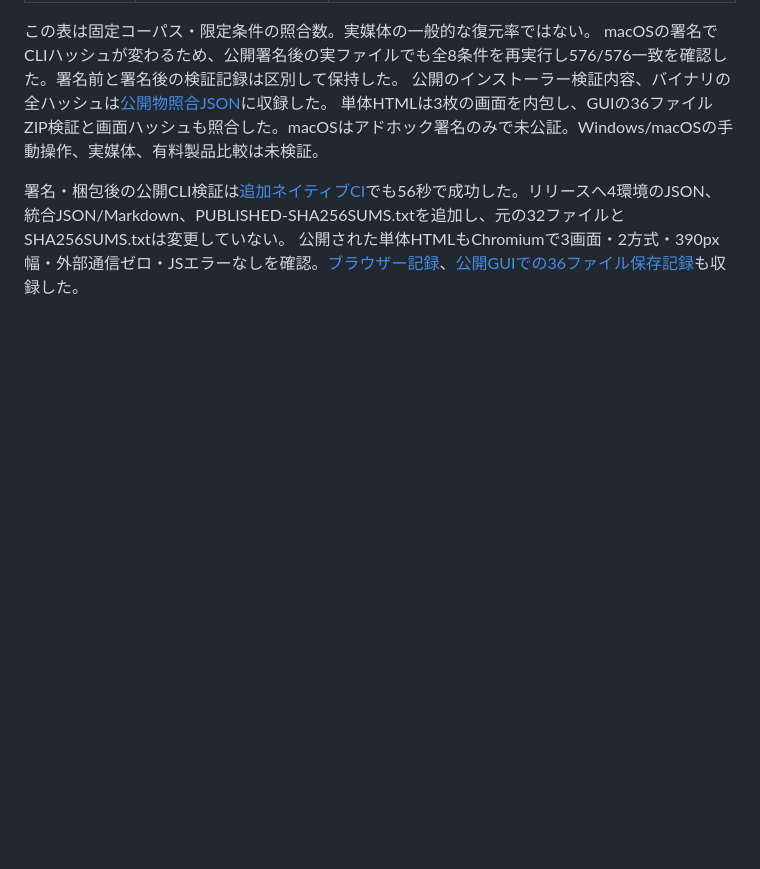
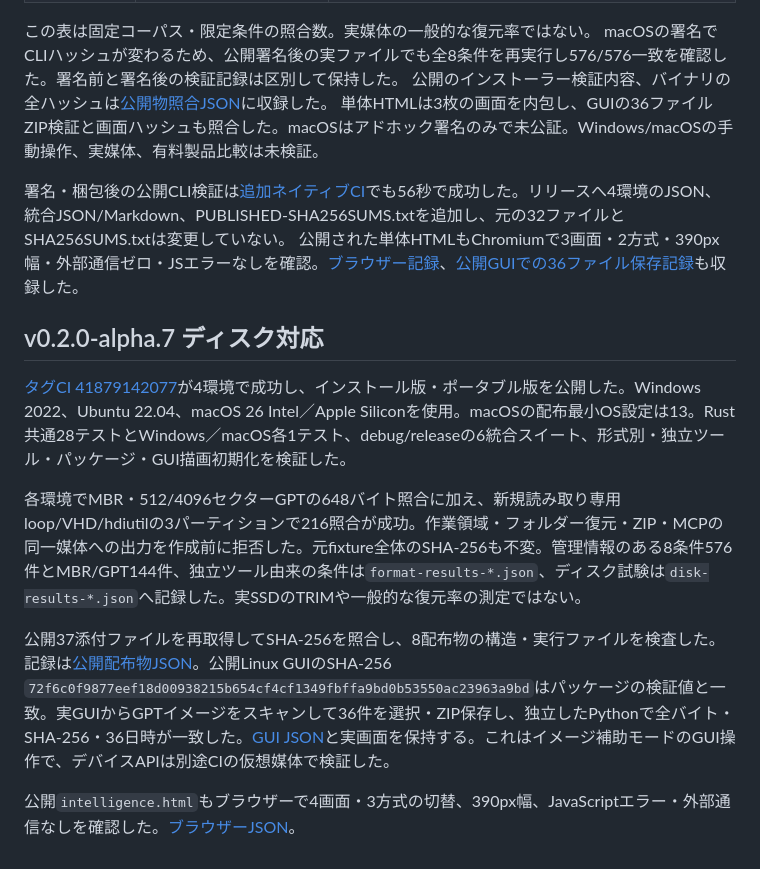
Before and after one commit to Xenoah/rescue-deletedfiles_rust, a Markdown page: docs/VALIDATION.md, the part around the change. GitHub-like rendering; blank space fills up the shorter version.

```diff
--- a/docs/VALIDATION.md
+++ b/docs/VALIDATION.md
@@ -211,3 +211,13 @@ macOSの署名でCLIハッシュが変わるため、公開署名後の実ファ
 
 署名・梱包後の公開CLI検証は[追加ネイティブCI](https://github.com/Xenoah/rescue-deletedfiles_rust/actions/runs/41840193814)でも56秒で成功した。リリースへ4環境のJSON、統合JSON/Markdown、PUBLISHED-SHA256SUMS.txtを追加し、元の32ファイルとSHA256SUMS.txtは変更していない。
 公開された単体HTMLもChromiumで3画面・2方式・390px幅・外部通信ゼロ・JSエラーなしを確認。[ブラウザー記録](public-browser-v0.2.0-alpha.6.json)、[公開GUIでの36ファイル保存記録](public-gui-v0.2.0-alpha.6.json)も収録した。
+
+## v0.2.0-alpha.7 ディスク対応
+
+[タグCI 41879142077](https://github.com/Xenoah/rescue-deletedfiles_rust/actions/runs/41879142077)が4環境で成功し、インストール版・ポータブル版を公開した。Windows 2022、Ubuntu 22.04、macOS 26 Intel／Apple Siliconを使用。macOSの配布最小OS設定は13。Rust共通28テストとWindows／macOS各1テスト、debug/releaseの6統合スイート、形式別・独立ツール・パッケージ・GUI描画初期化を検証した。
+
+各環境でMBR・512/4096セクターGPTの648バイト照合に加え、新規読み取り専用loop/VHD/hdiutilの3パーティションで216照合が成功。作業領域・フォルダー復元・ZIP・MCPの同一媒体への出力を作成前に拒否した。元fixture全体のSHA-256も不変。管理情報のある8条件576件とMBR/GPT144件、独立ツール由来の条件は`format-results-*.json`、ディスク試験は`disk-results-*.json`へ記録した。実SSDのTRIMや一般的な復元率の測定ではない。
+
+公開37添付ファイルを再取得してSHA-256を照合し、8配布物の構造・実行ファイルを検査した。記録は[公開配布物JSON](public-release-v0.2.0-alpha.7.json)。公開Linux GUIのSHA-256 `72f6c0f9877eef18d00938215b654cf4cf1349fbffa9bd0b53550ac23963a9bd`はパッケージの検証値と一致。実GUIからGPTイメージをスキャンして36件を選択・ZIP保存し、独立したPythonで全バイト・SHA-256・36日時が一致した。[GUI JSON](public-gui-v0.2.0-alpha.7.json)と実画面を保持する。これはイメージ補助モードのGUI操作で、デバイスAPIは別途CIの仮想媒体で検証した。
+
+公開`intelligence.html`もブラウザーで4画面・3方式の切替、390px幅、JavaScriptエラー・外部通信なしを確認した。[ブラウザーJSON](public-browser-v0.2.0-alpha.7.json)。
```
Also changed, not shown: README.md (+4 -2 lines), docs/GOAL.md (+2 -0 lines), docs/images/public-details-view-v7.png (added), docs/images/public-disk-selection-v7.png (added), docs/images/public-icons-view-v7.png (added), docs/images/public-saved-view-v7.png (added), docs/images/public-settings-view-v7.png (added), 4 other files.
